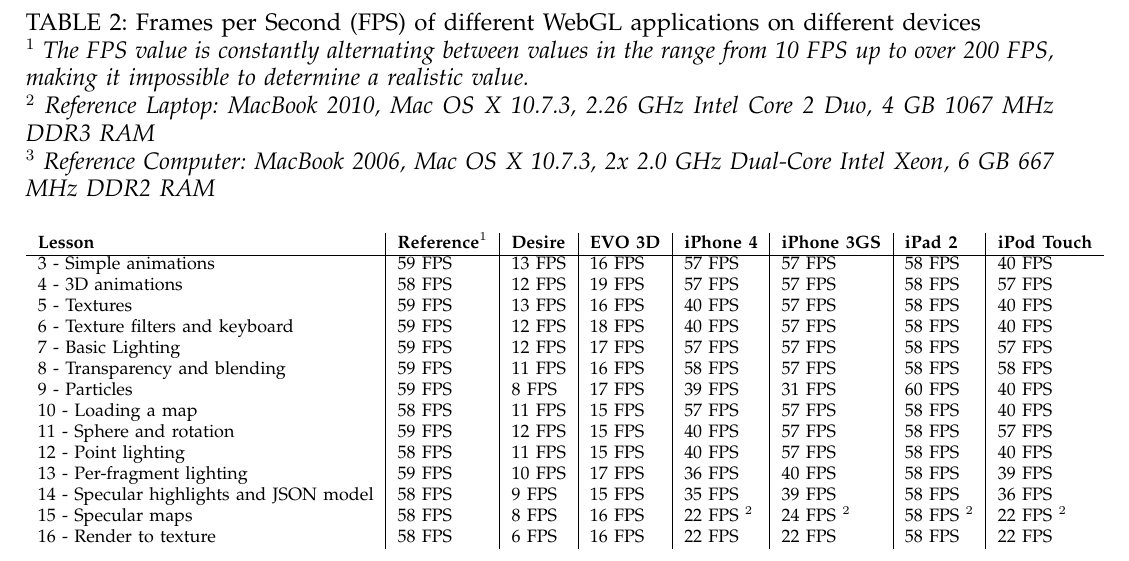
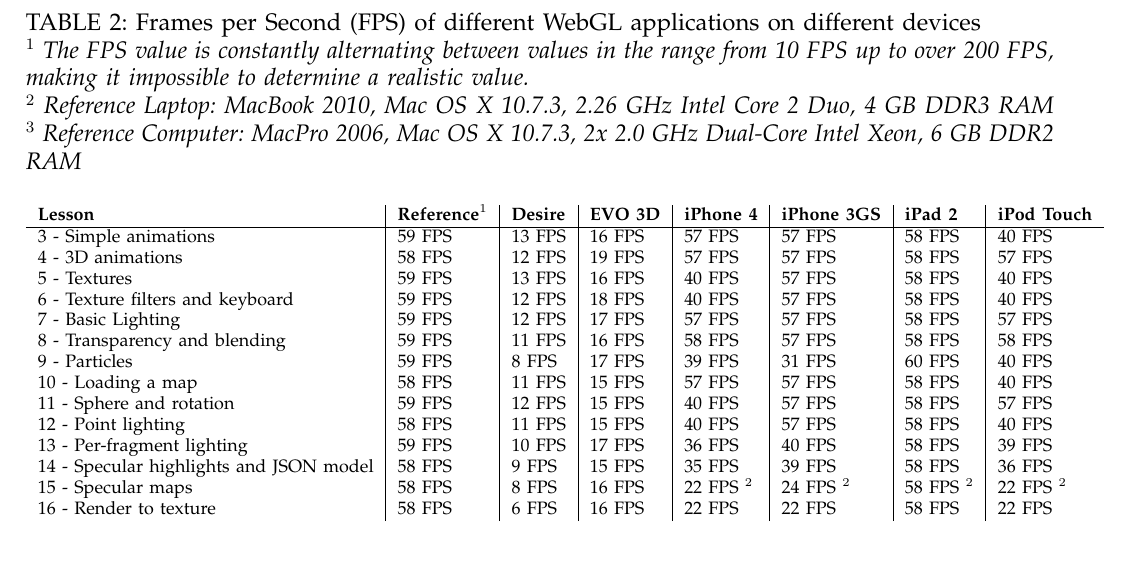
Before and after one commit to armbruster/teleseminar, a LaTeX paper (latex/latex.tex): part of page 10 of 14, cut so that both start at the same text. Compiled offline with pdfLaTeX.

Commit message:
made the reference computers one line

```diff
--- a/latex/latex.tex
+++ b/latex/latex.tex
@@ -364,8 +364,8 @@
 	\end{tabular}
 	\caption{Frames per Second (FPS) of different WebGL applications on different devices\label{fpsTable}
 	\\$^{1}$ \textit{The FPS value is constantly alternating between values in the range from 10 FPS up to over 200 FPS, making it impossible to determine a realistic value.}
-	\\$^{2}$ \textit{Reference Laptop: MacBook 2010, Mac OS X 10.7.3, 2.26 GHz Intel Core 2 Duo, 4 GB 1067 MHz DDR3 RAM}
-	\\$^{3}$ \textit{Reference Computer: MacBook 2006, Mac OS X 10.7.3, 2x 2.0 GHz Dual-Core Intel Xeon, 6 GB 667 MHz DDR2 RAM}}
+	\\$^{2}$ \textit{Reference Laptop: MacBook 2010, Mac OS X 10.7.3, 2.26 GHz Intel Core 2 Duo, 4 GB DDR3 RAM}
+	\\$^{3}$ \textit{Reference Computer: MacPro 2006, Mac OS X 10.7.3, 2x 2.0 GHz Dual-Core Intel Xeon, 6 GB DDR2 RAM}}
 	\end{centering}
 \end{table*}
 
@@ -394,7 +394,7 @@
 		16 - Render to texture						& 58 FPS		&  6 FPS		& 16 FPS		& 22 FPS		& 22 FPS		& 58 FPS	& 22 FPS				\\
 	\end{tabular}
 	\caption{Frames per Second (FPS) using the lessons from the learning WebGL tutorial on different devices\label{lessonsTable}
-	\\\textit{$^{1}$ Reference Computer: MacBook 2010, Mac OS X 10.7.3, 2.26 GHz Intel Core 2 Duo, 4 GB 1067 MHz DDR3 RAM}
+	\\\textit{$^{1}$ Reference Computer: MacBook 2010, Mac OS X 10.7.3, 2.26 GHz Intel Core 2 Duo, 4 GB DDR3 RAM}
 	\\\textit{$^{2}$ Rendering results aren't looking as expected}
 	}
 	\end{centering}
```
